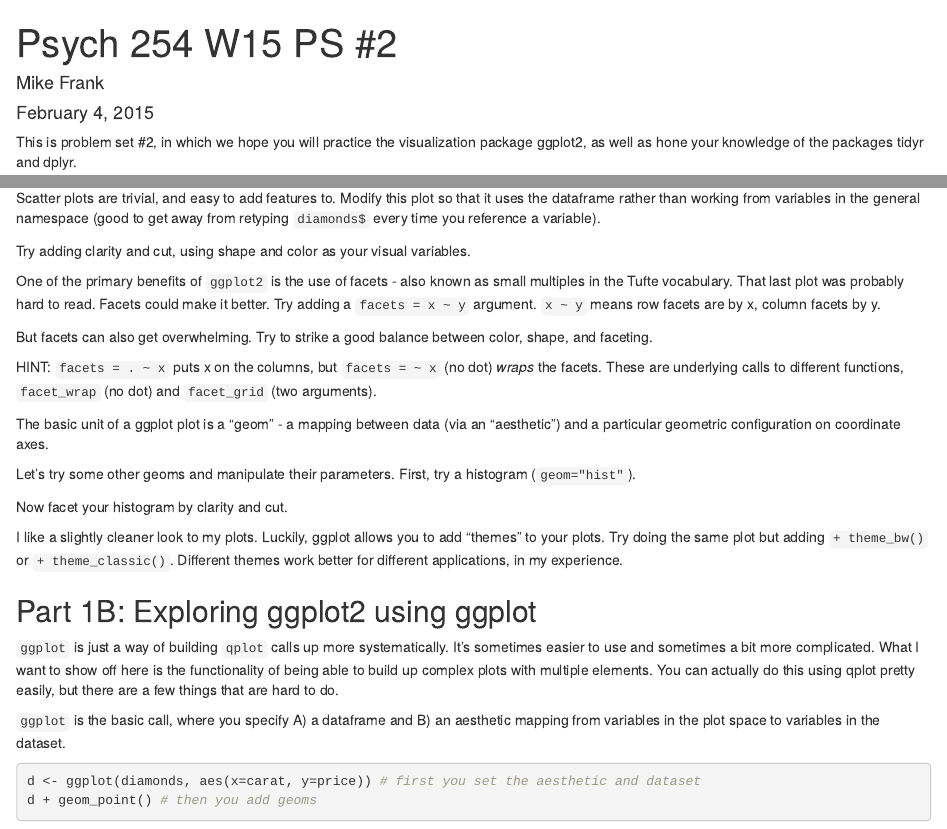
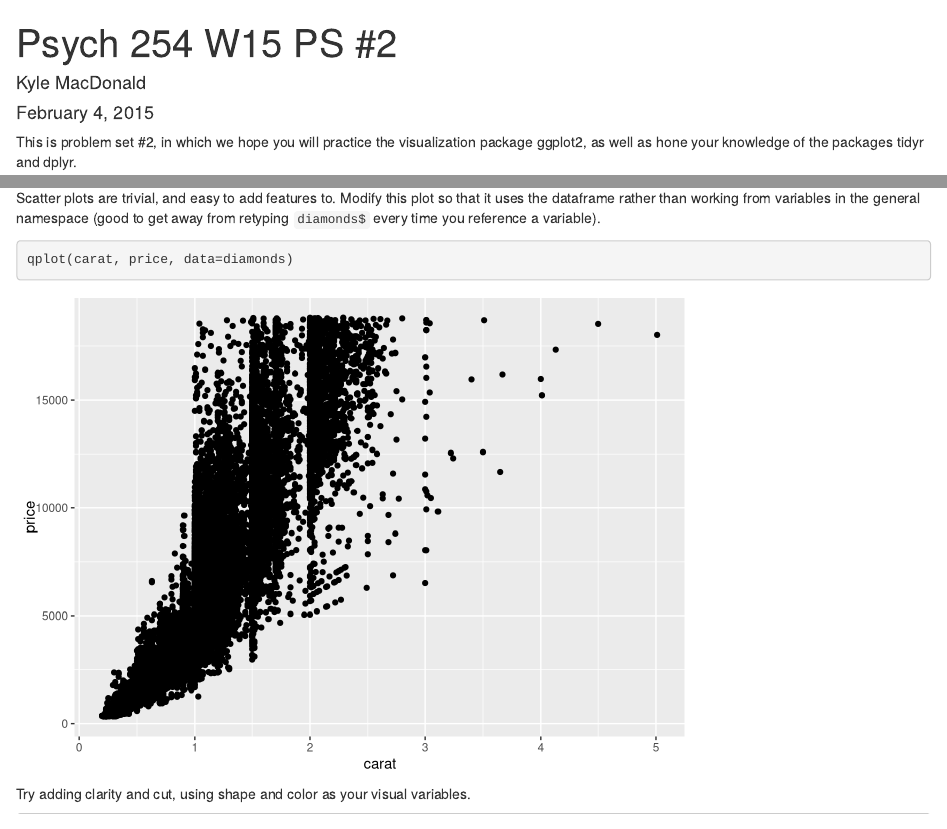
Before and after one commit to kemacdonald/254, an R Markdown document (analyses/ps2.Rmd): the page in a window 1100 px wide, from its top, and a second part further down, joined at a grey line. Rendered offline with R 4.5, knitr and Pandoc, with nearby package versions; some code elsewhere in the file could not run offline.

Commit message:
updated ps2

````diff
--- a/analyses/ps2.Rmd
+++ b/analyses/ps2.Rmd
@@ -1,6 +1,6 @@
 ---
 title: 'Psych 254 W15 PS #2'
-author: "Mike Frank"
+author: "Kyle MacDonald"
 date: "February 4, 2015"
 output: html_document
 ---
@@ -34,9 +34,10 @@ qplot(diamonds$carat, diamonds$price)
 
 Scatter plots are trivial, and easy to add features to. Modify this plot so that it uses the dataframe rather than working from variables in the general namespace (good to get away from retyping `diamonds$` every time you reference a variable).
 
-```{r}
+```{r scatter df}
+qplot(carat, price, data=diamonds)
 ```
 
 Try adding clarity and cut, using shape and color as your visual variables.
 
-```{r}
+```{r add clarity and cut}
@@ -44,7 +46,8 @@ Try adding clarity and cut, using shape and color as your visual variables.
 
 One of the primary benefits of `ggplot2` is the use of facets - also known as small multiples in the Tufte vocabulary. That last plot was probably hard to read. Facets could make it better. Try adding a `facets = x ~ y` argument. `x ~ y` means row facets are by x, column facets by y.
 
-```{r}
+```{r facets}
+qplot(x=carat, y=price, shape=clarity, color=cut, facets = clarity ~ cut, data=diamonds)
 ```
 
 But facets can also get overwhelming. Try to strike a good balance between color, shape, and faceting.
````
Also changed, not shown: analyses/ps2.Rmd (3 more changed lines).
